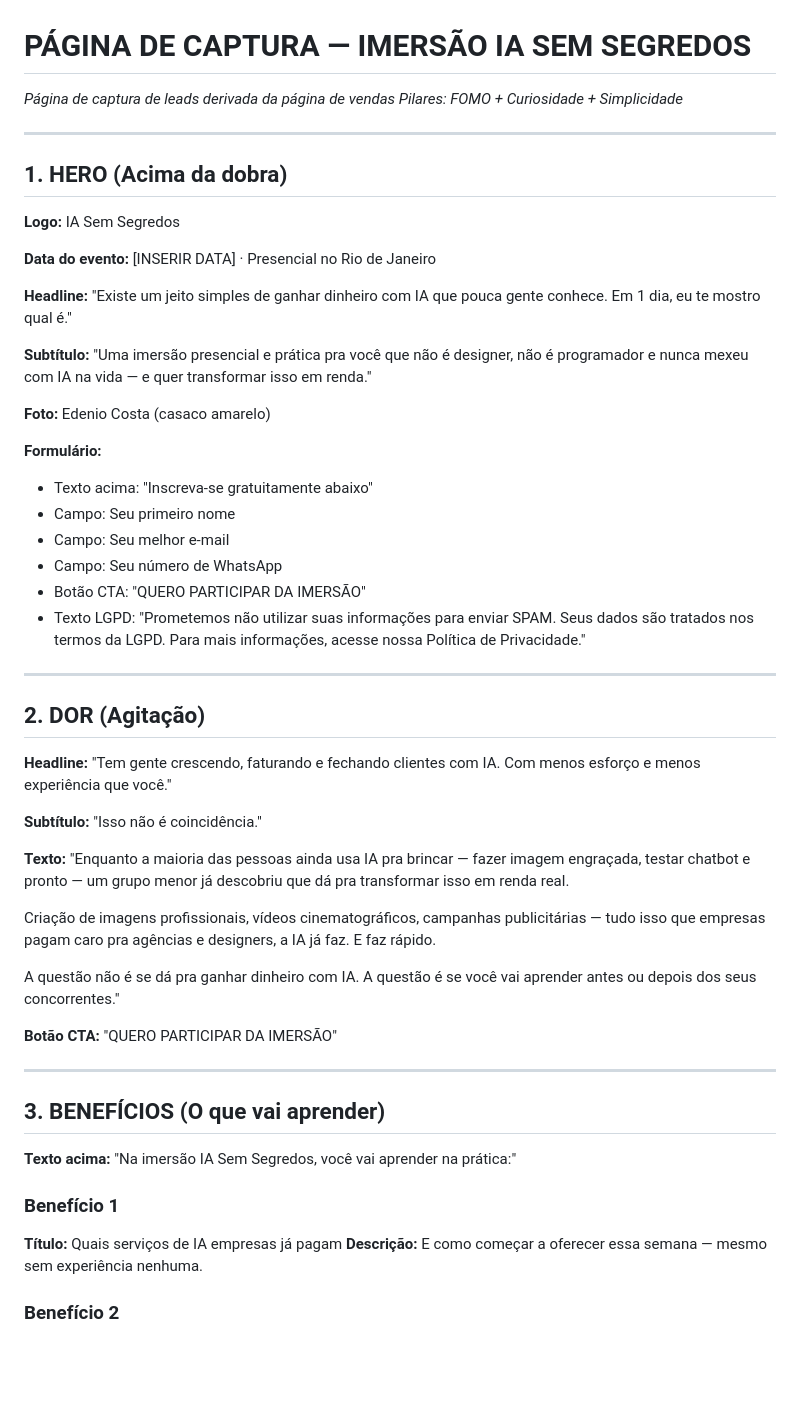
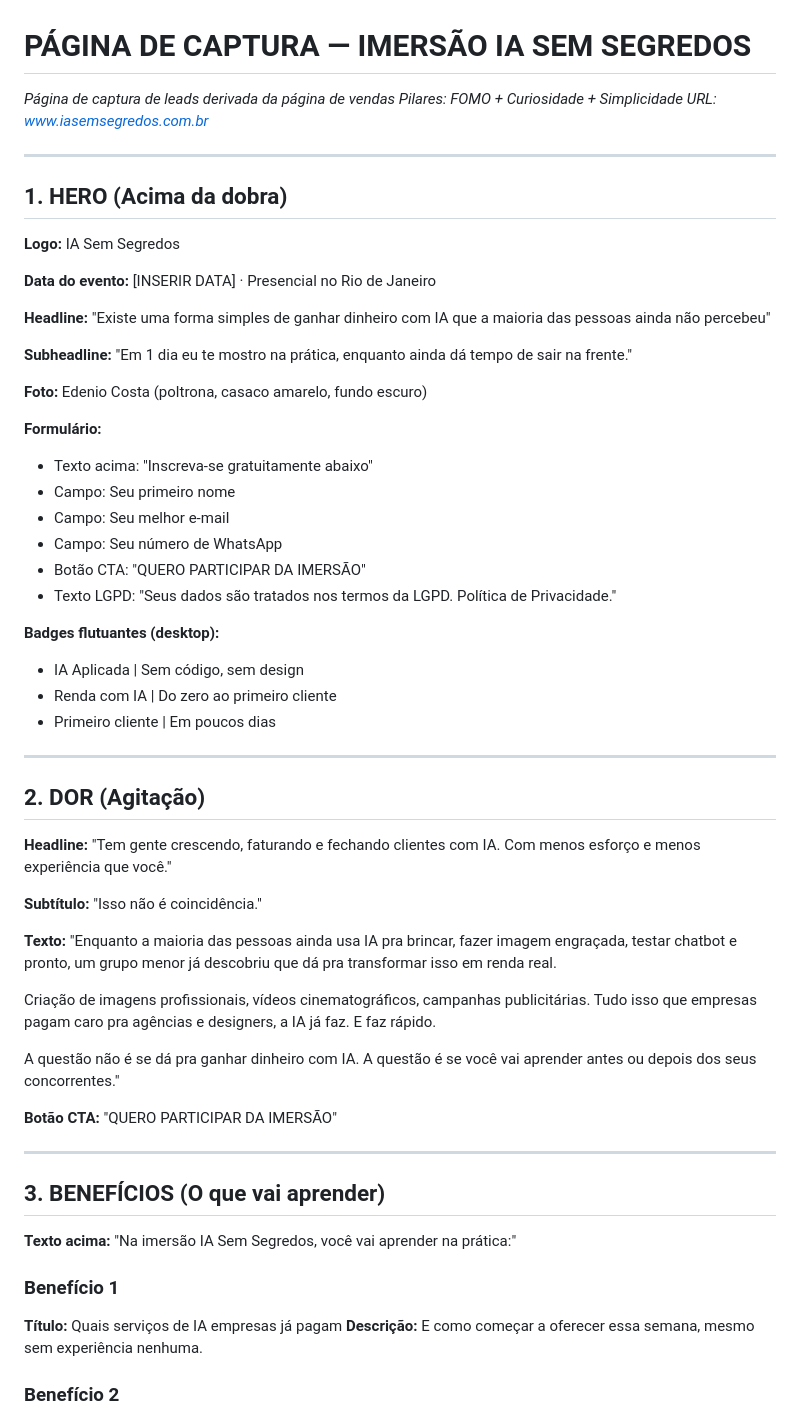
Before and after one commit to EdenioCosta/ia-sem-segredos, a Markdown page: LP_CAPTURA_IA_SEM_SEGREDOS.md, the part around one of its changes. GitHub-like rendering; blank space fills up the shorter version.

Commit message:
Doc: copy da página de captura atualizada com versão final
Co-Authored-By: Claude Opus 4.6 (1M context) <noreply@anthropic.com>

```diff
--- a/LP_CAPTURA_IA_SEM_SEGREDOS.md
+++ b/LP_CAPTURA_IA_SEM_SEGREDOS.md
@@ -1,6 +1,7 @@
 # PÁGINA DE CAPTURA — IMERSÃO IA SEM SEGREDOS
 *Página de captura de leads derivada da página de vendas*
 *Pilares: FOMO + Curiosidade + Simplicidade*
+*URL: www.iasemsegredos.com.br*
 
 ---
 
@@ -11,12 +12,12 @@
 **Data do evento:** [INSERIR DATA] · Presencial no Rio de Janeiro
 
 **Headline:**
-"Existe um jeito simples de ganhar dinheiro com IA que pouca gente conhece. Em 1 dia, eu te mostro qual é."
+"Existe uma forma simples de ganhar dinheiro com IA que a maioria das pessoas ainda não percebeu"
 
-**Subtítulo:**
-"Uma imersão presencial e prática pra você que não é designer, não é programador e nunca mexeu com IA na vida — e quer transformar isso em renda."
+**Subheadline:**
+"Em 1 dia eu te mostro na prática, enquanto ainda dá tempo de sair na frente."
 
-**Foto:** Edenio Costa (casaco amarelo)
+**Foto:** Edenio Costa (poltrona, casaco amarelo, fundo escuro)
 
 **Formulário:**
 - Texto acima: "Inscreva-se gratuitamente abaixo"
@@ -24,7 +25,12 @@
 - Campo: Seu melhor e-mail
 - Campo: Seu número de WhatsApp
 - Botão CTA: "QUERO PARTICIPAR DA IMERSÃO"
-- Texto LGPD: "Prometemos não utilizar suas informações para enviar SPAM. Seus dados são tratados nos termos da LGPD. Para mais informações, acesse nossa Política de Privacidade."
+- Texto LGPD: "Seus dados são tratados nos termos da LGPD. Política de Privacidade."
+
+**Badges flutuantes (desktop):**
+- IA Aplicada | Sem código, sem design
+- Renda com IA | Do zero ao primeiro cliente
+- Primeiro cliente | Em poucos dias
 
 ---
 
@@ -37,9 +43,9 @@
 "Isso não é coincidência."
 
 **Texto:**
-"Enquanto a maioria das pessoas ainda usa IA pra brincar — fazer imagem engraçada, testar chatbot e pronto — um grupo menor já descobriu que dá pra transformar isso em renda real.
+"Enquanto a maioria das pessoas ainda usa IA pra brincar, fazer imagem engraçada, testar chatbot e pronto, um grupo menor já descobriu que dá pra transformar isso em renda real.
 
-Criação de imagens profissionais, vídeos cinematográficos, campanhas publicitárias — tudo isso que empresas pagam caro pra agências e designers, a IA já faz. E faz rápido.
+Criação de imagens profissionais, vídeos cinematográficos, campanhas publicitárias. Tudo isso que empresas pagam caro pra agências e designers, a IA já faz. E faz rápido.
 
 A questão não é se dá pra ganhar dinheiro com IA. A questão é se você vai aprender antes ou depois dos seus concorrentes."
 
@@ -53,7 +59,7 @@ A questão não é se dá pra ganhar dinheiro com IA. A questão é se você vai
 
 ### Benefício 1
 **Título:** Quais serviços de IA empresas já pagam
-**Descrição:** E como começar a oferecer essa semana — mesmo sem experiência nenhuma.
+**Descrição:** E como começar a oferecer essa semana, mesmo sem experiência nenhuma.
 
 ### Benefício 2
 **Título:** Como criar imagens e vídeos profissionais com IA
```
Also changed, not shown: other parts of LP_CAPTURA_IA_SEM_SEGREDOS.md (+19 -11 lines).
